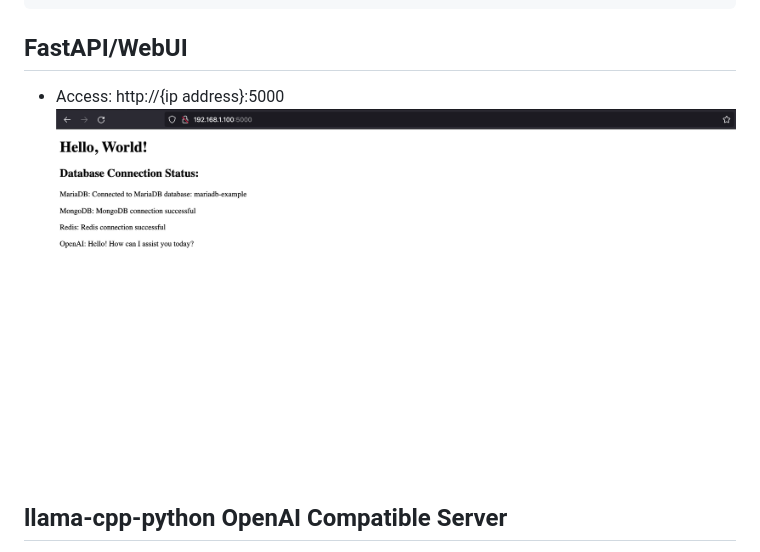
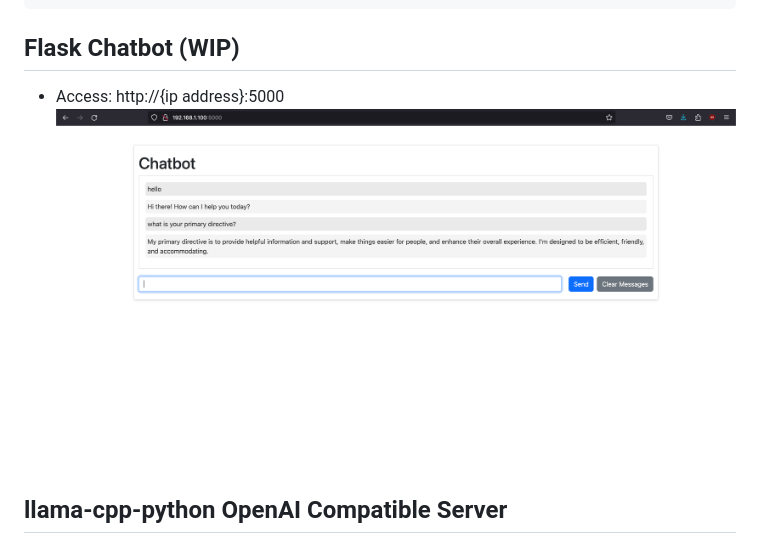
Before and after one commit to xmichaelmason/llama-docker, a Markdown page: README.md, the part around the change. Drawn GitHub-style; pictures changed too: assets/chatbot.png (added).

Commit message:
chatbot integration

````diff
--- a/README.md
+++ b/README.md
@@ -30,9 +30,9 @@ docker logs {container id} # show container logs
 docker exec -it {container id} /bin/bash # enter container cli
 ```
 
-## FastAPI/WebUI
+## Flask Chatbot (WIP)
 - Access: http://{ip address}:5000
-![Initial Run](assets/init_run.png)
+![Flask Chatbot App](assets/chatbot.png)
 
 ## llama-cpp-python OpenAI Compatible Server
 - Access: http://{ip address}:5001/docs
````
Also changed, not shown: 11 other files.
